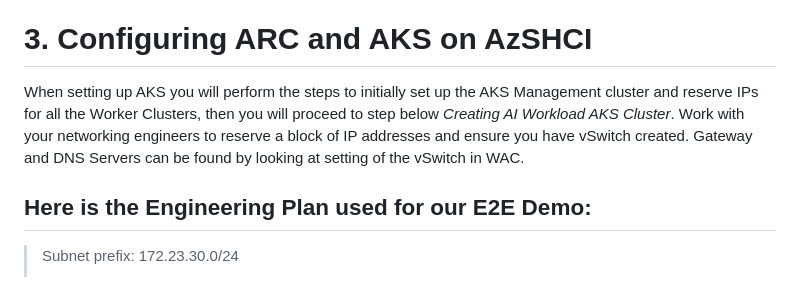
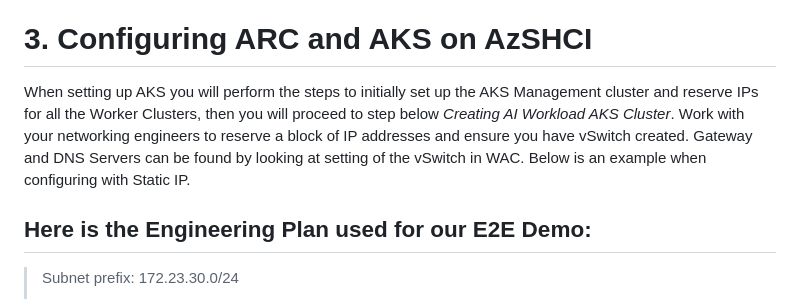
Before and after one commit to microsoft/Azure-Edge-Solutions-Lab, a Markdown page: Lab Demo QSR/README.md, the part around the change. Drawn GitHub-style.

```diff
--- a/Lab Demo QSR/README.md
+++ b/Lab Demo QSR/README.md
@@ -29,7 +29,7 @@ Follow the Microsoft Learn documents to configure your two-node cluster:
 [Deploy a 2-node cluster on AzSHCI](https://learn.microsoft.com/en-us/azure-stack/hci/deploy/create-cluster?tabs=use-network-atc-to-deploy-and-manage-networking-recommended)
 
 # 3. Configuring ARC and AKS on AzSHCI
-When setting up AKS you will perform the steps to initially set up the AKS Management cluster and reserve IPs for all the Worker Clusters, then you will proceed to step below _Creating AI Workload AKS Cluster_. Work with your networking engineers to reserve a block of IP addresses and ensure you have vSwitch created. Gateway and DNS Servers can be found by looking at setting of the vSwitch in WAC.
+When setting up AKS you will perform the steps to initially set up the AKS Management cluster and reserve IPs for all the Worker Clusters, then you will proceed to step below _Creating AI Workload AKS Cluster_. Work with your networking engineers to reserve a block of IP addresses and ensure you have vSwitch created. Gateway and DNS Servers can be found by looking at setting of the vSwitch in WAC. Below is an example when configuring with Static IP.
 ## Here is the Engineering Plan used for our E2E Demo:
 
 >
```
